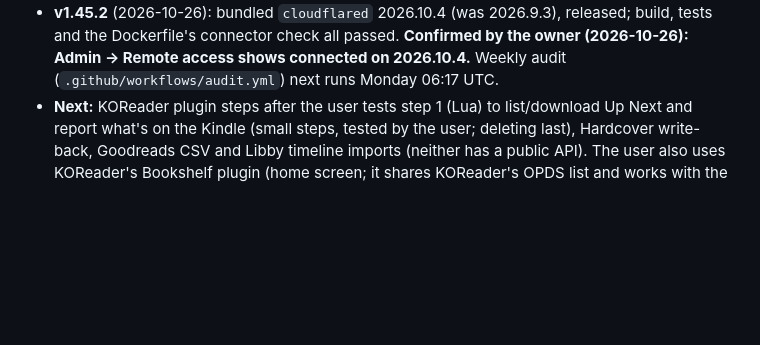
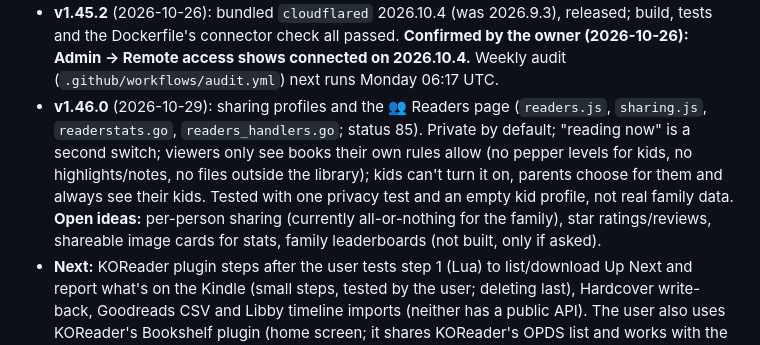
Before and after one commit to ZachCurry13/novelcheck, a Markdown page: HANDOFF.md, the part around the change. GitHub-like rendering; blank space fills up the shorter version.

Commit message:
Handoff: v1.46.0 released
Co-Authored-By: Claude Sonnet 5.5 <noreply@anthropic.com>

```diff
--- a/HANDOFF.md
+++ b/HANDOFF.md
@@ -35,6 +35,7 @@ NovelCheck (Go + vanilla JS PWA, self-hosted on the user's TrueNAS) rates a fami
 - **Maintenance (2026-10-26, no release):** weekly audit workflow `.github/workflows/audit.yml` live on `main` (dry runs verified); CI and the audit now use the newest Go 1.26 patch (an exact `go 1.26.0` had meant 1.26.0 and 30 phantom stdlib findings; with 1.26.10 the scan finds 0 vulnerabilities). Reusable protocol copy: `docs/MAINTENANCE_PROTOCOL.md`. Open: cloudflared 2026.10.4 and newer direct dependencies (see `docs/STATUS.md`).
 - **cloudflared 2026.10.4 (2026-10-26, on `main`, not yet released as 1.45.2):** Dockerfile pin bumped from 2026.9.3; the `:main` image built successfully (tests + image jobs; the Dockerfile's `cloudflared --version` check passed). CHANGELOG has the `## [1.45.2]` note. Waiting on the owner's OK to release; after release, ask them to confirm Admin → Remote access still shows connected (not testable here).
 - **v1.45.2** (2026-10-26): bundled `cloudflared` 2026.10.4 (was 2026.9.3), released; build, tests and the Dockerfile's connector check all passed. **Confirmed by the owner (2026-10-26): Admin → Remote access shows connected on 2026.10.4.** Weekly audit (`.github/workflows/audit.yml`) next runs Monday 06:17 UTC.
+- **v1.46.0** (2026-10-29): sharing profiles and the 👥 Readers page (`readers.js`, `sharing.js`, `readerstats.go`, `readers_handlers.go`; status 85). Private by default; "reading now" is a second switch; viewers only see books their own rules allow (no pepper levels for kids, no highlights/notes, no files outside the library); kids can't turn it on, parents choose for them and always see their kids. Tested with one privacy test and an empty kid profile, not real family data. **Open ideas:** per-person sharing (currently all-or-nothing for the family), star ratings/reviews, shareable image cards for stats, family leaderboards (not built, only if asked).
 - **Next:** KOReader plugin steps after the user tests step 1 (Lua) to list/download Up Next and report what's on the Kindle (small steps, tested by the user; deleting last), Hardcover write-back, Goodreads CSV and Libby timeline imports (neither has a public API). The user also uses KOReader's Bookshelf plugin (home screen; it shares KOReader's OPDS list and works with the Hardcover plugin) and likes free APIs.
 - **Next (agreed 2026-09-29, released one at a time with the user's OK):** 1.31 Hardcover sync (one-way, a personal token per person, hourly), 1.32 Read in NovelCheck (a phone reader in the browser that keeps the place with KOReader through kosync). Goodreads and StoryGraph have no API.
 - A "2.0" was discussed: no rewrite; instead one job system for background work, one reading-progress model (fold it into 1.31/1.32), books with editions and files underneath (the one migration worth a 2.0), and a small component layer for the screens, page by page.
```
